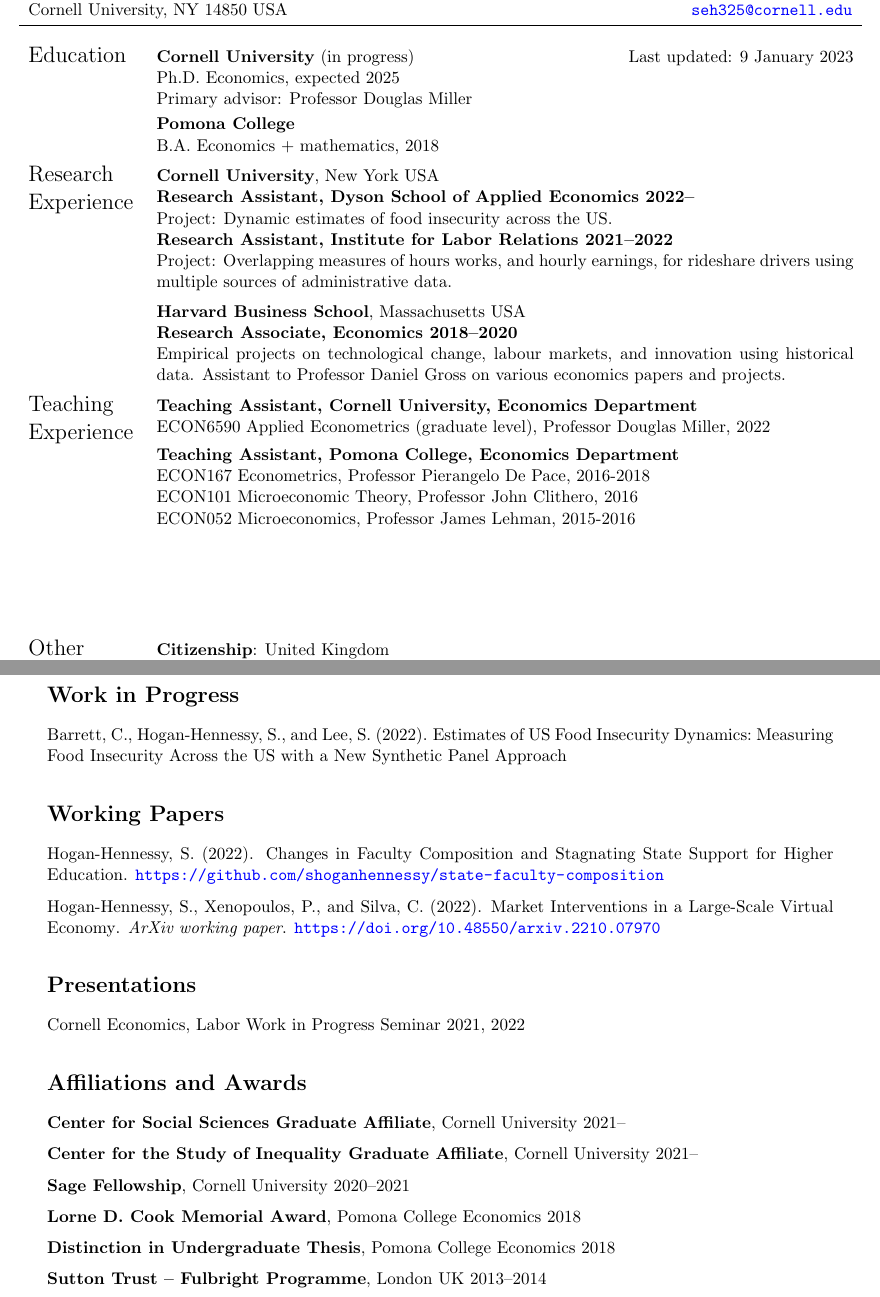
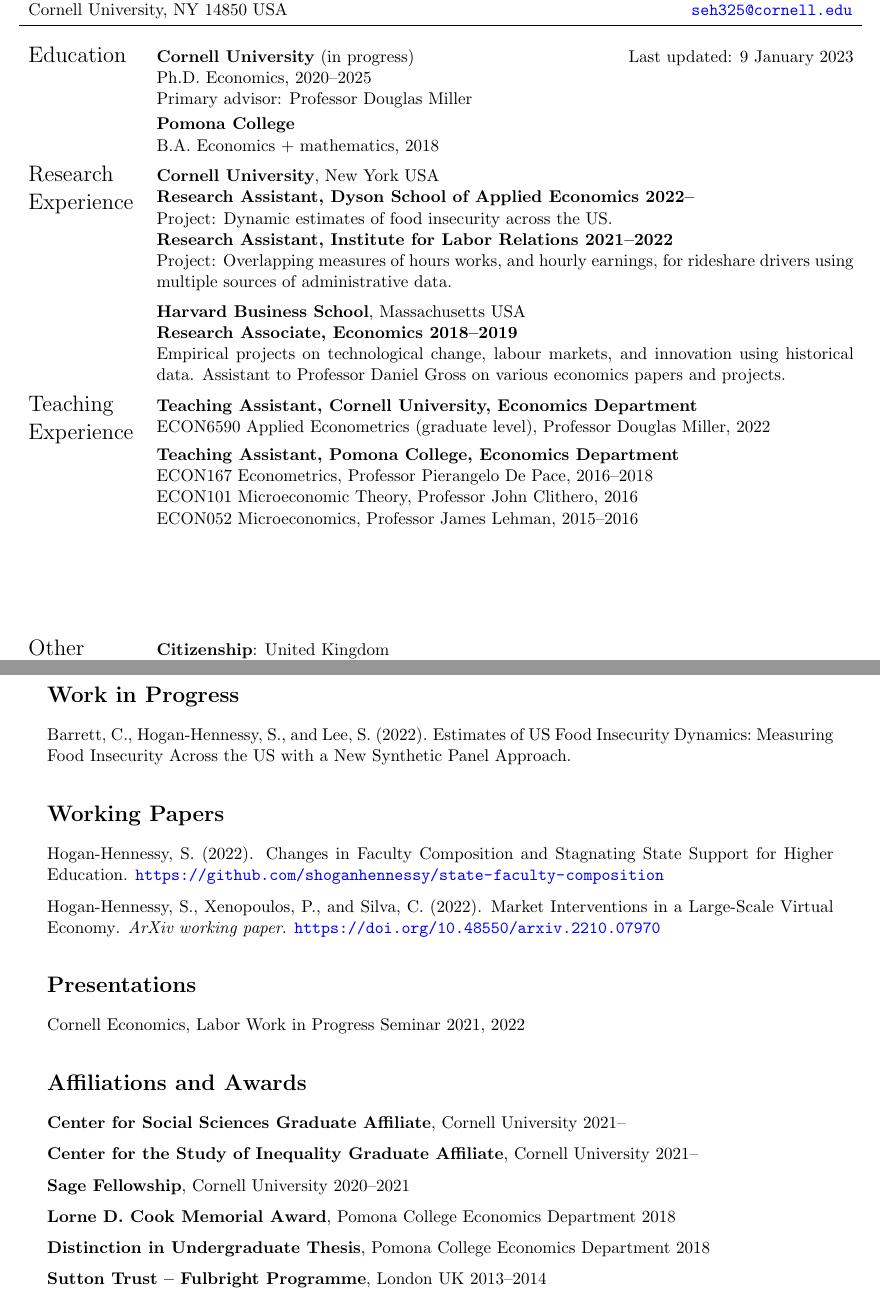
Before and after one commit to shoganhennessy/shoganhennessy.github.io, a LaTeX CV (files/cv/cv-shoganhennessy.tex): two parts of pages 1 and 2 of 2, joined at a grey line, cut so that both start at the same text. Compiled offline with pdfLaTeX.

Commit message:
adjust grammar.

```diff
--- a/files/cv/cv-shoganhennessy.tex
+++ b/files/cv/cv-shoganhennessy.tex
@@ -50,7 +50,7 @@
     \Large{Education}
     & \textbf{Cornell University} (in progress)  \hfill Last updated: \today
 
-    Ph.D. Economics, expected 2025
+    Ph.D. Economics, 2020--2025
 
     Primary advisor: Professor Douglas Miller \vspace{0.1cm}
 
@@ -83,7 +83,7 @@
 
     \textbf{Harvard Business School}, Massachusetts USA
 
-    \textbf{Research Associate, Economics 2018--2020}
+    \textbf{Research Associate, Economics 2018--2019}
 
     Empirical projects on technological change, labour markets, and innovation using historical data.
     Assistant to Professor Daniel Gross on various economics papers and projects.
@@ -96,11 +96,11 @@
 
     & \textbf{Teaching Assistant, Pomona College, Economics Department}
 
-    ECON167 Econometrics, Professor Pierangelo De Pace, 2016-2018
+    ECON167 Econometrics, Professor Pierangelo De Pace, 2016--2018
 
     ECON101 Microeconomic Theory, Professor John Clithero, 2016
 
-    ECON052 Microeconomics, Professor James Lehman, 2015-2016
+    ECON052 Microeconomics, Professor James Lehman, 2015--2016
 
 %% Extra info
 \\[12ex]
@@ -173,8 +173,8 @@
     \item \textbf{Center for Social Sciences Graduate Affiliate}, Cornell University 2021--
     \item \textbf{Center for the Study of Inequality Graduate Affiliate}, Cornell University 2021--
     \item \textbf{Sage Fellowship}, Cornell University 2020--2021
-    \item \textbf{Lorne D. Cook Memorial Award}, Pomona College Economics 2018
-    \item \textbf{Distinction in Undergraduate Thesis}, Pomona College Economics 2018
+    \item \textbf{Lorne D. Cook Memorial Award}, Pomona College Economics Department 2018
+    \item \textbf{Distinction in Undergraduate Thesis}, Pomona College Economics Department 2018
     \item \textbf{Sutton Trust -- Fulbright Programme}, London UK 2013--2014
 \end{enumerate}
 \end{document}
```
Also changed, not shown: files/cv/bibliography.bib (+1 -1 lines), files/cv/cv-shoganhennessy.pdf.
